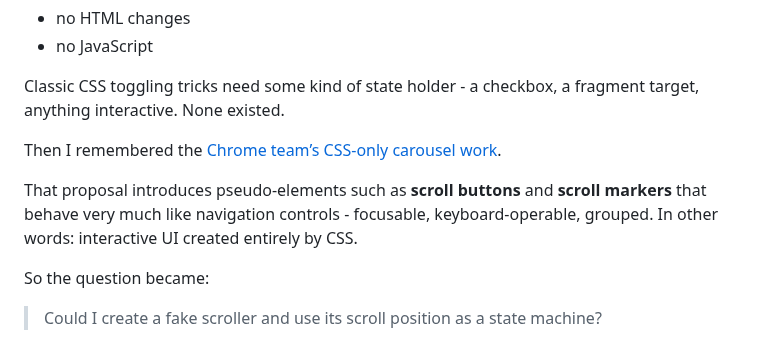
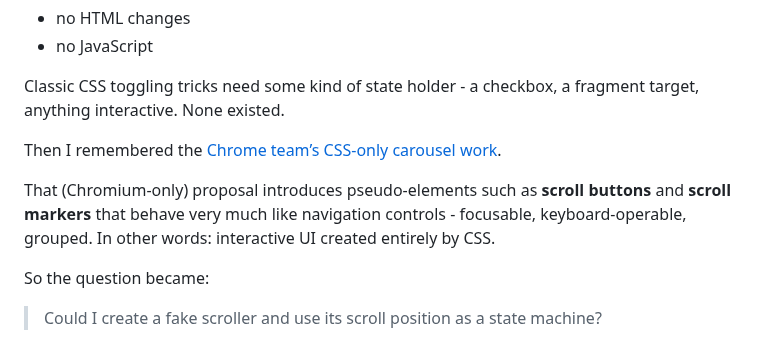
Before and after one commit to Schepp/schepp.dev, a Markdown page: posts/turning-css-carousels-into-a-theme-switcher.md, the part around the change. GitHub-like rendering.

Commit message:
Fine tunes the text

```diff
--- a/posts/turning-css-carousels-into-a-theme-switcher.md
+++ b/posts/turning-css-carousels-into-a-theme-switcher.md
@@ -62,7 +62,7 @@ Classic CSS toggling tricks need some kind of state holder - a checkbox, a fragm
 
 Then I remembered the [Chrome team’s CSS-only carousel work](https://developer.chrome.com/blog/carousels-with-css#add_scroll_buttons_with_scroll-button).
 
-That proposal introduces pseudo-elements such as **scroll buttons** and **scroll markers** that behave very much like navigation controls - focusable, keyboard-operable, grouped. In other words: interactive UI created entirely by CSS.
+That (Chromium-only) proposal introduces pseudo-elements such as **scroll buttons** and **scroll markers** that behave very much like navigation controls - focusable, keyboard-operable, grouped. In other words: interactive UI created entirely by CSS.
 
 So the question became:
 
```
